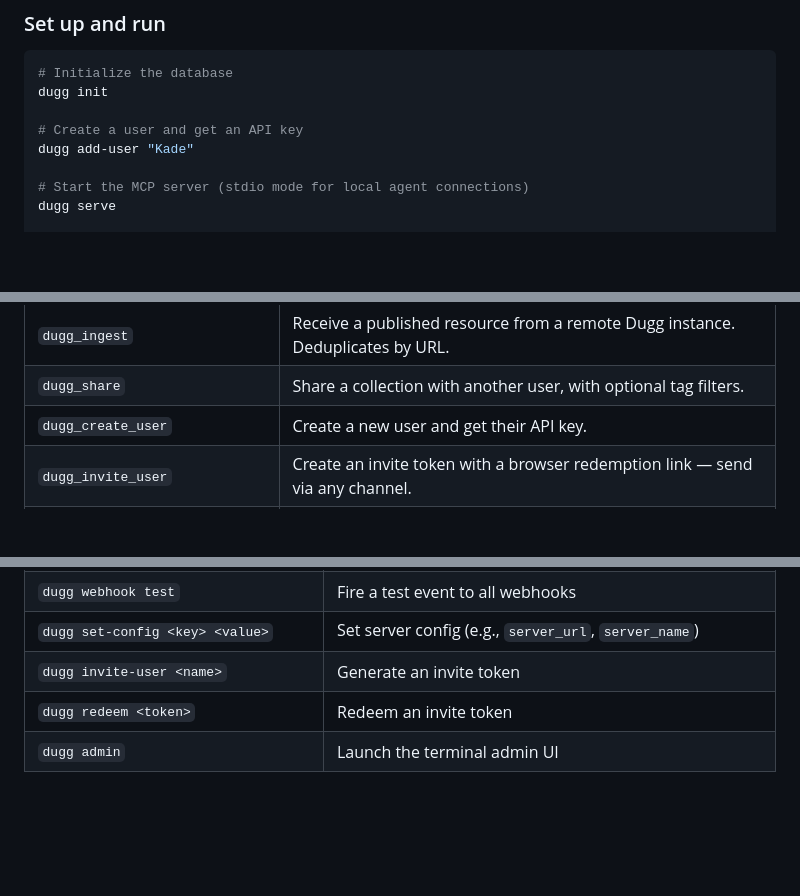
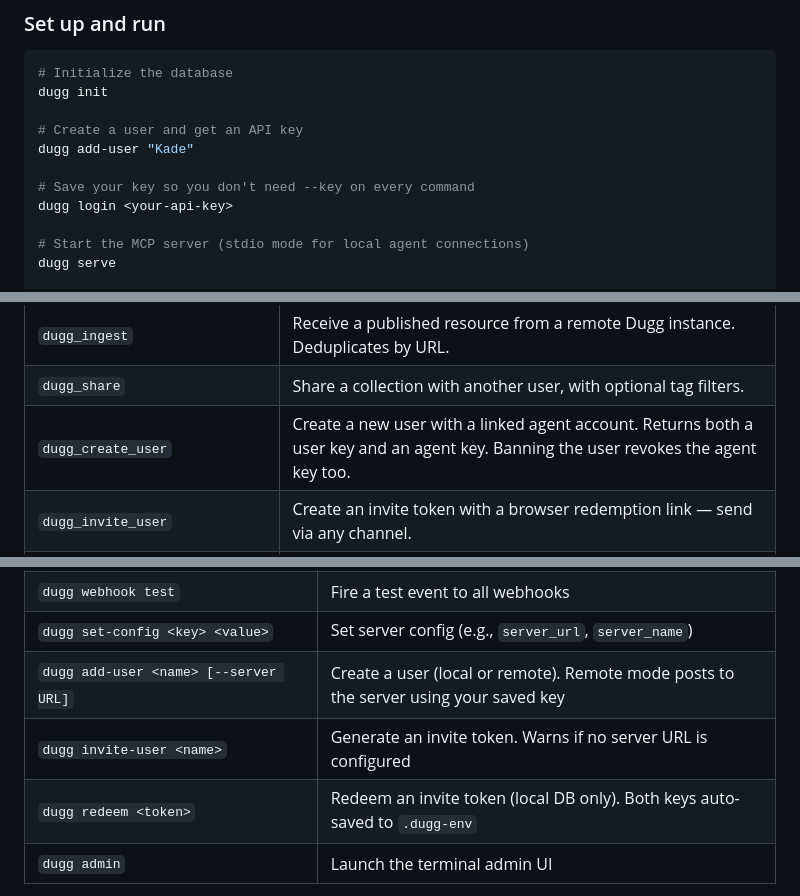
Before and after one commit to kadedworkin/dugg-fyi, a Markdown page: README.md, 3 parts joined by grey strips. Drawn GitHub-style; blank space fills up the shorter version.

Commit message:
Update README to reflect all onboarding and user creation changes
- dugg_create_user tool description now documents dual keys + ban cascade
- CLI table updated: add-user shows --server support, invite-user shows
  warning behavior, redeem shows auto-save
- Added dugg login step to quick-start setup flow

Co-Authored-By: Claude Opus 4.6 <noreply@anthropic.com>

```diff
--- a/README.md
+++ b/README.md
@@ -98,6 +98,9 @@ dugg init
 
 # Create a user and get an API key
 dugg add-user "Kade"
+
+# Save your key so you don't need --key on every command
+dugg login <your-api-key>
 
 # Start the MCP server (stdio mode for local agent connections)
 dugg serve
@@ -254,7 +257,7 @@ Add to your OpenClaw config:
 | `dugg_webhook_delete` | Remove a webhook subscription. |
 | `dugg_ingest` | Receive a published resource from a remote Dugg instance. Deduplicates by URL. |
 | `dugg_share` | Share a collection with another user, with optional tag filters. |
-| `dugg_create_user` | Create a new user and get their API key. |
+| `dugg_create_user` | Create a new user with a linked agent account. Returns both a user key and an agent key. Banning the user revokes the agent key too. |
 | `dugg_invite_user` | Create an invite token with a browser redemption link — send via any channel. |
 | `dugg_instance_policy` | Get the current policy configuration for an instance — read horizon, index mode, storage cap, and rate limits. |
 | `dugg_publish_clear` | Delete failed publish queue entries. Optionally scoped to a target instance. Owner only. |
@@ -282,8 +285,9 @@ Beyond `init`, `serve`, `add-user`, and `login`, Dugg ships a full management CL
 | `dugg webhook remove <id>` | Remove a webhook |
 | `dugg webhook test` | Fire a test event to all webhooks |
 | `dugg set-config <key> <value>` | Set server config (e.g., `server_url`, `server_name`) |
-| `dugg invite-user <name>` | Generate an invite token |
-| `dugg redeem <token>` | Redeem an invite token |
+| `dugg add-user <name> [--server URL]` | Create a user (local or remote). Remote mode posts to the server using your saved key |
+| `dugg invite-user <name>` | Generate an invite token. Warns if no server URL is configured |
+| `dugg redeem <token>` | Redeem an invite token (local DB only). Both keys auto-saved to `.dugg-env` |
 | `dugg admin` | Launch the terminal admin UI |
 
 **URL auto-routing:** `dugg https://example.com --note "cool stuff"` automatically maps to `dugg add` — no subcommand needed.
```
Also changed, not shown: other parts of README.md (+1 -1 lines).
